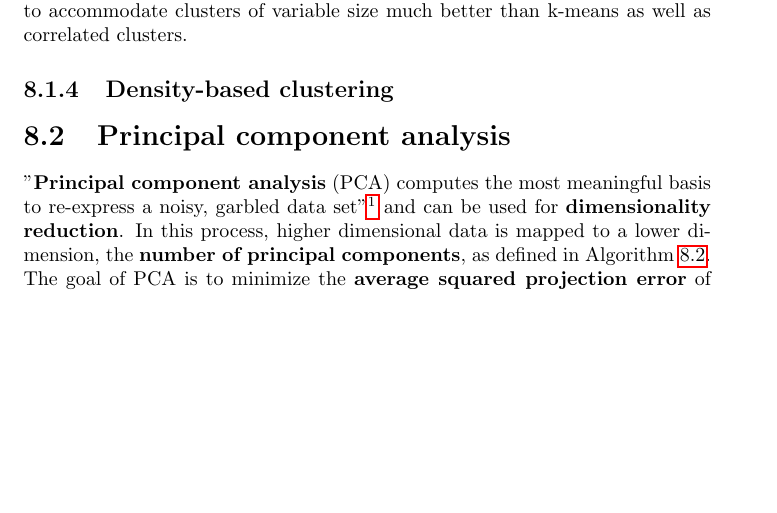
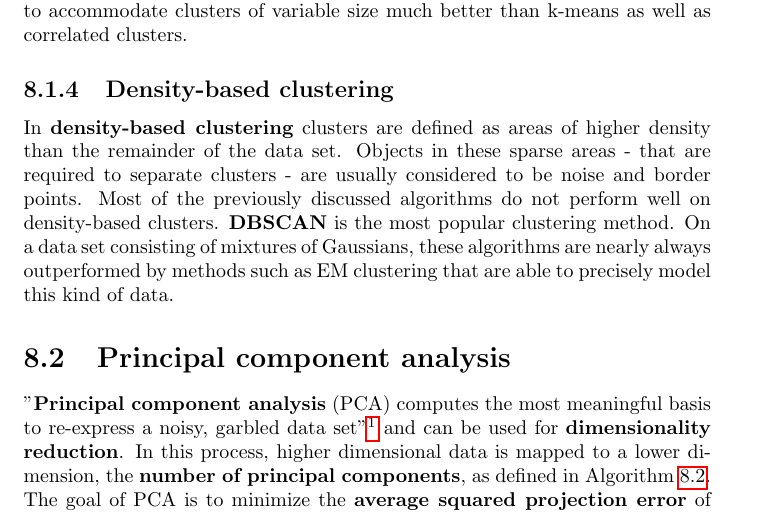
Before and after one commit to karimif/ai_notes, a LaTeX thesis (notes.tex): part of page 50 of 77, cut so that both start at the same text, the shorter picture padded with empty space. Compiled offline with pdfLaTeX.

Commit message:
New density based content

```diff
--- a/notes.tex
+++ b/notes.tex
@@ -2091,6 +2091,11 @@ $J(c^{(1)}, ..., c^{(m)}, \mu_1, ..., \mu_K)=\frac{1}{m}\sum_{i=1}^m \lVert x^{(
 {\bf Expectation maximization} (EM) is a generalization of k-means using Gaussian models to smoothen the class memberships. The EM result is thus able to accommodate clusters of variable size much better than k-means as well as correlated clusters.
 
 \subsection{Density-based clustering}
+In {\bf density-based clustering} clusters are defined as areas of higher density than the remainder of the data set.
+Objects in these sparse areas - that are required to separate clusters - are usually considered to be noise and border points.
+Most of the previously discussed algorithms do not perform well on density-based clusters.
+{\bf DBSCAN} is the most popular clustering method.
+On a data set consisting of mixtures of Gaussians, these algorithms are nearly always outperformed by methods such as EM clustering that are able to precisely model this kind of data.
 
 
 \section{Principal component analysis}
```
